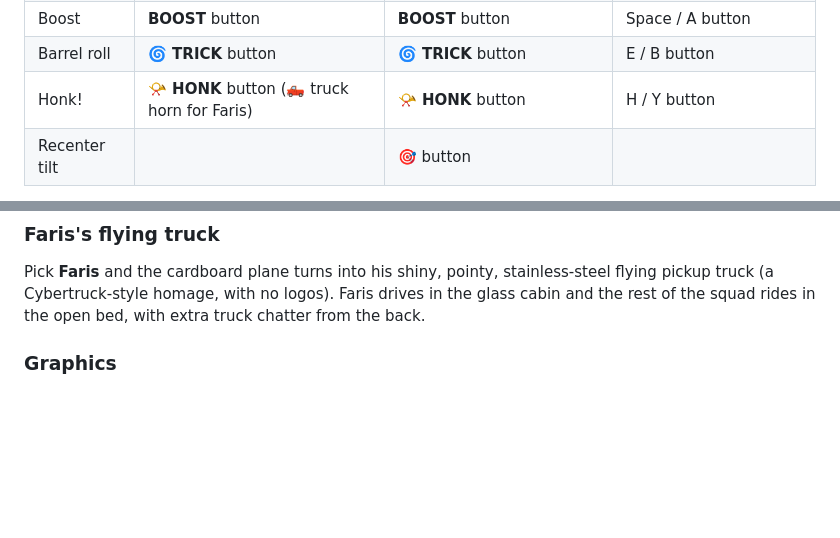
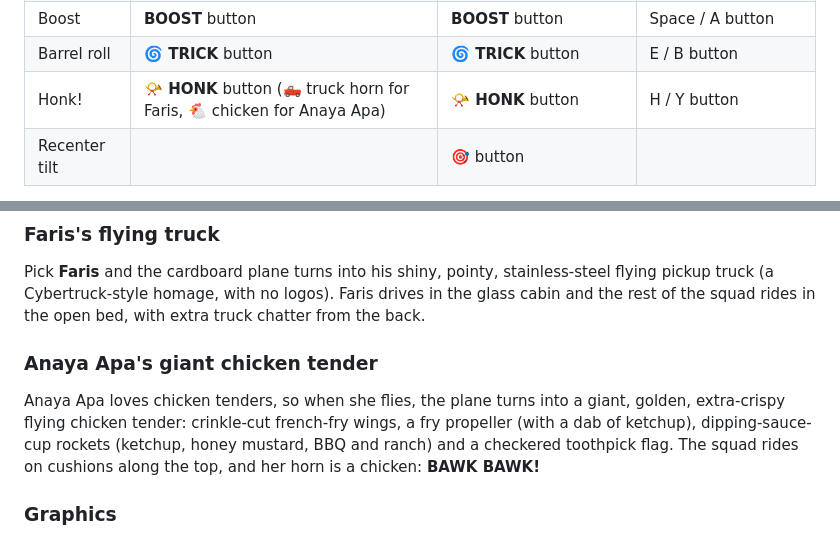
Before and after one commit to usmanamsu-spec/adventure_airlines, a Markdown page: README.md, 2 parts joined by grey strips. GitHub-like rendering; blank space fills up the shorter version.

```diff
--- a/README.md
+++ b/README.md
@@ -28,7 +28,7 @@ No sound? Turn the volume up. The game unlocks sound on the first tap and also p
 | Climb / dive | Stick up / down | Tip the iPad toward / away from you | ↑ ↓ / W S |
 | Boost | **BOOST** button | **BOOST** button | Space / A button |
 | Barrel roll | **🌀 TRICK** button | **🌀 TRICK** button | E / B button |
-| Honk! | **📯 HONK** button (🛻 truck horn for Faris) | **📯 HONK** button | H / Y button |
+| Honk! | **📯 HONK** button (🛻 truck horn for Faris, 🐔 chicken for Anaya Apa) | **📯 HONK** button | H / Y button |
 | Recenter tilt | | 🎯 button | |
 
 Every mission has 3 stars: **finish it**, **collect enough candy 🍬**, and make a **Butter landing 🧈** in the green strip. Grab things quickly for **combos 🔥** and tap **🌀 TRICK** (E key / B button) for barrel rolls and bonus points.
@@ -51,6 +51,9 @@ The leaves turn red, orange and gold from Tennessee onward, with falling leaves
 
 ### Faris's flying truck
 Pick **Faris** and the cardboard plane turns into his shiny, pointy, stainless-steel flying pickup truck (a Cybertruck-style homage, with no logos). Faris drives in the glass cabin and the rest of the squad rides in the open bed, with extra truck chatter from the back.
+
+### Anaya Apa's giant chicken tender
+Anaya Apa loves chicken tenders, so when she flies, the plane turns into a giant, golden, extra-crispy flying chicken tender: crinkle-cut french-fry wings, a fry propeller (with a dab of ketchup), dipping-sauce-cup rockets (ketchup, honey mustard, BBQ and ranch) and a checkered toothpick flag. The squad rides on cushions along the top, and her horn is a chicken: **BAWK BAWK!**
 
 ### Graphics
 **Fast** graphics are the default. **Fancy** graphics (⚙️ Settings → Graphics) add a glow on bright light (the sun, rings, city lights, fireworks), mirror-like water that reflects the sky and landmarks, and lighting that takes its colors from the sky. Real ray tracing isn't available in iPad browsers, so these effects approximate that look. Fancy can lag on older iPads.
```
Also changed, not shown: docs/screenshots/anaya-tender.png (added), 10 other files.
